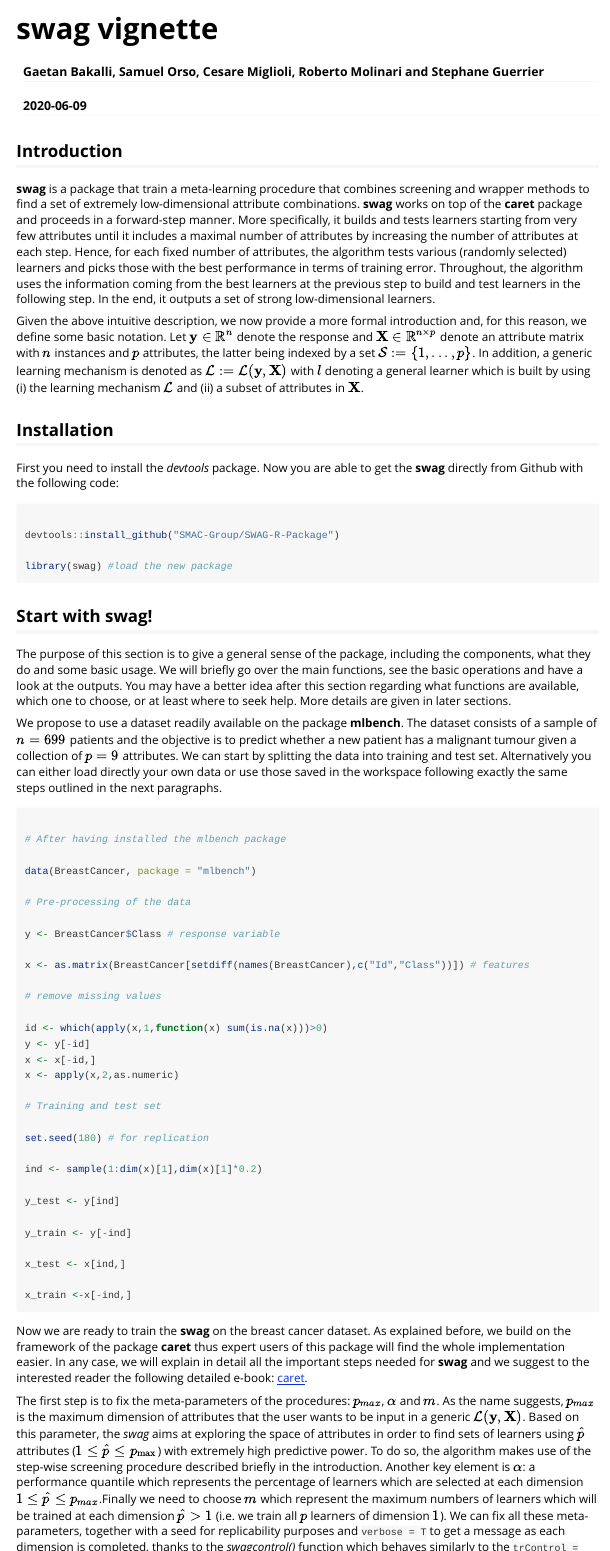
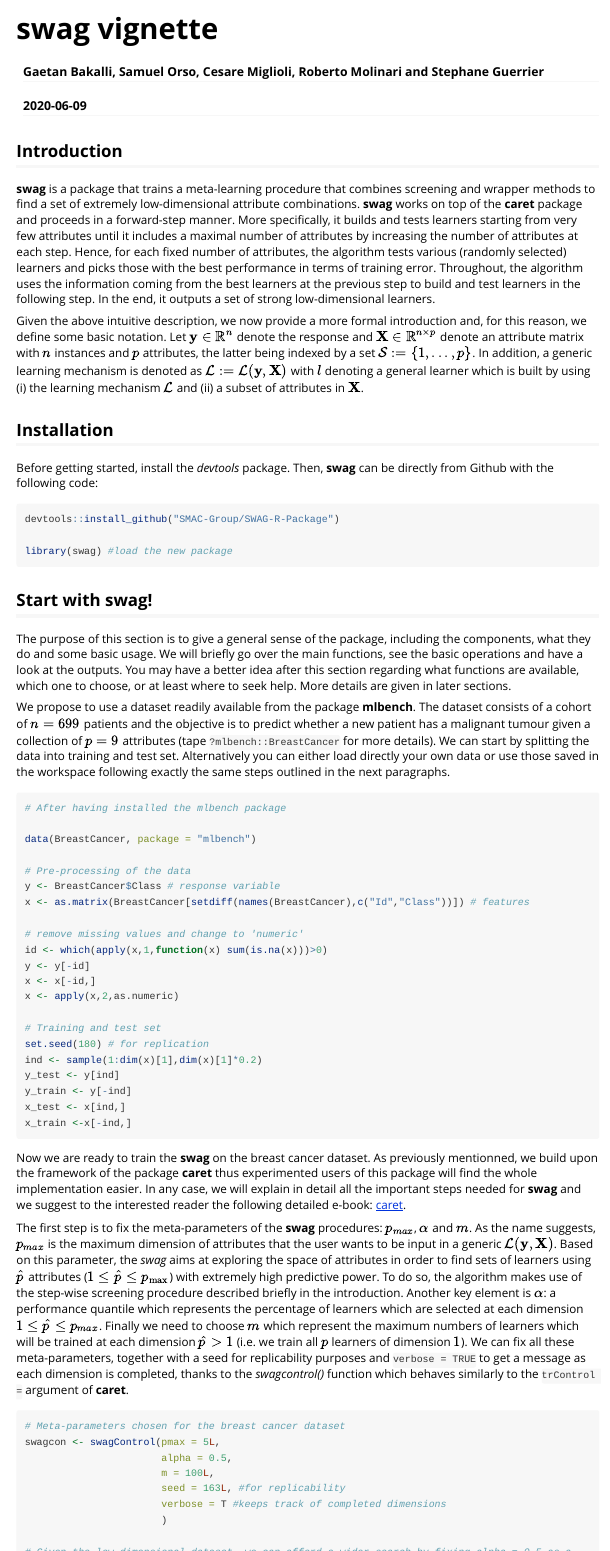
Before and after one commit to SMAC-Group/swag, an R Markdown document (vignettes/vignettes.Rmd): the page in a window 1100 px wide, from its top, and a second part further down, joined at a grey line. Rendered offline with R 4.5, knitr and Pandoc, with nearby package versions; some code elsewhere in the file could not run offline; long lines of code are wrapped; common packages that the code uses without loading them are loaded.

Commit message:
some modif on vignette

````diff
--- a/vignettes/vignettes.Rmd
+++ b/vignettes/vignettes.Rmd
@@ -18,97 +18,77 @@ knitr::opts_chunk$set(
 
 
 ## Introduction
-
-**swag** is a package that train a meta-learning procedure that combines screening and wrapper methods to find a set of extremely low-dimensional attribute combinations. **swag** works on top of the **caret** package and proceeds in a forward-step manner. More specifically, it builds and tests learners starting from very few attributes until it includes a maximal number of attributes by increasing the number of attributes at each step. Hence, for each fixed number of attributes, the algorithm tests various (randomly selected) learners and picks those with the best performance in terms of training error. Throughout, the algorithm uses the information coming from the best learners at the previous step to build and test learners in the following step. In the end, it outputs a set of strong low-dimensional learners.
+**swag** is a package that trains a meta-learning procedure that combines screening and wrapper methods to find a set of extremely low-dimensional attribute combinations. **swag** works on top of the **caret** package and proceeds in a forward-step manner. More specifically, it builds and tests learners starting from very few attributes until it includes a maximal number of attributes by increasing the number of attributes at each step. Hence, for each fixed number of attributes, the algorithm tests various (randomly selected) learners and picks those with the best performance in terms of training error. Throughout, the algorithm uses the information coming from the best learners at the previous step to build and test learners in the following step. In the end, it outputs a set of strong low-dimensional learners.
 
 Given the above intuitive description, we now provide a more formal introduction and, for this reason, we define some basic notation. Let $\mathbf{y} \in \mathbb{R}^n$ denote the response and $\mathbf{X} \in \mathbb{R}^{n \times p}$ denote an attribute matrix with $n$ instances and $p$ attributes, the latter being indexed by a set $\mathcal{S} := \{1, ... , p\}$. In addition, a generic learning mechanism is denoted as $\mathcal{L}:= \mathcal{L}(\mathbf{y}, \mathbf{X})$ with $l$ denoting a general learner which is built by using (i) the learning mechanism $\mathcal{L}$ and (ii) a subset of attributes in $\mathbf{X}$.
 
 ## Installation
 
-First you need to install the *devtools* package. Now you are able to get the **swag** directly from Github with the following code:
+Before getting started, install the *devtools* package. Then,
+**swag** can be directly from Github with the following code:
 
 ```{r,echo=FALSE,include=FALSE,eval=TRUE}
-
 devtools::install_github("SMAC-Group/SWAG-R-Package")
 
 library(swag) #load the new package
-
 ```
 
 
 ```{r, eval=F,echo=TRUE}
-
 devtools::install_github("SMAC-Group/SWAG-R-Package")
 
 library(swag) #load the new package
-
 ```
 
 ## Start with swag!
 
 The purpose of this section is to give a general sense of the package, including the components, what they do and some basic usage. We will briefly go over the main functions, see the basic operations and have a look at the outputs. You may have a better idea after this section regarding what functions are available, which one to choose, or at least where to seek help. More details are given in later sections.
 
-We propose to use a dataset readily available on the package **mlbench**. The dataset consists of a sample of $n = 699$ patients and the objective is to predict whether a new patient has a malignant tumour given a collection of $p = 9$ attributes. We can start by splitting the data into training and test set. Alternatively you can either load directly your own data or use those saved in the workspace following exactly the same steps outlined in the next paragraphs.
+We propose to use a dataset readily available from the package **mlbench**. The dataset consists of a cohort of $n = 699$ patients and the objective is to predict whether a new patient has a malignant tumour given a collection of $p = 9$ attributes
+(tape `?mlbench::BreastCancer` for more details). We can start by splitting the data into training and test set. Alternatively you can either load directly your own data or use those saved in the workspace following exactly the same steps outlined in the next paragraphs.
 
 ```{r, eval=T}
-
 # After having installed the mlbench package
 
 data(BreastCancer, package = "mlbench")
 
 # Pre-processing of the data
-
 y <- BreastCancer$Class # response variable
-
 x <- as.matrix(BreastCancer[setdiff(names(BreastCancer),c("Id","Class"))]) # features
 
-# remove missing values
-
+# remove missing values and change to 'numeric'
 id <- which(apply(x,1,function(x) sum(is.na(x)))>0)
 y <- y[-id]
 x <- x[-id,]
 x <- apply(x,2,as.numeric)
 
 # Training and test set
-
 set.seed(180) # for replication
-
 ind <- sample(1:dim(x)[1],dim(x)[1]*0.2)
-
 y_test <- y[ind]
-
 y_train <- y[-ind]
-
 x_test <- x[ind,]
-
 x_train <-x[-ind,]
-
-
 ```
 
 
-Now we are ready to train the **swag** on the breast cancer dataset. As explained before, we build on the framework of the package **caret** thus expert users of this package will find the whole implementation easier. In any case, we will explain in detail all the important steps needed for **swag** and we suggest to the interested reader the following detailed e-book: [caret](http://topepo.github.io/caret/index.html).
+Now we are ready to train the **swag** on the breast cancer dataset. As previously mentionned, we build upon the framework of the package **caret** thus experimented users of this package will find the whole implementation easier. In any case, we will explain in detail all the important steps needed for **swag** and we suggest to the interested reader the following detailed e-book: [caret](http://topepo.github.io/caret/index.html).
 
-The first step is to fix the meta-parameters of the procedures: $p_{max}$, $\alpha$ and $m$. As the name suggests, $p_{max}$ is the maximum dimension of attributes that the user wants to be input in a generic $\mathcal{L}(\mathbf{y}, \mathbf{X})$. Based on this parameter, the *swag* aims at exploring the space of attributes in order to find sets of learners using $\hat{p}$ attributes ($1 \leq \hat{p} \leq p_{\text{max}}$) with extremely high predictive power. To do so, the algorithm makes use of the step-wise screening procedure described briefly in the introduction. Another key element is $\alpha$: a performance quantile which represents the percentage of learners which are selected at each dimension $1 \leq \hat{p} \leq p_{max}$.Finally we need to choose $m$ which represent the maximum numbers of learners which will be trained at each dimension $\hat{p} > 1$ (i.e. we train all $p$ learners of dimension $1$). We can fix all these meta-parameters, together with a seed for replicability purposes and `verbose = T` to get a message as each dimension is completed, thanks to the *swagcontrol()* function which behaves similarly to the `trControl = ` argument of **caret**.
+The first step is to fix the meta-parameters of the **swag** procedures: $p_{max}$, $\alpha$ and $m$. As the name suggests, $p_{max}$ is the maximum dimension of attributes that the user wants to be input in a generic $\mathcal{L}(\mathbf{y}, \mathbf{X})$. Based on this parameter, the *swag* aims at exploring the space of attributes in order to find sets of learners using $\hat{p}$ attributes ($1 \leq \hat{p} \leq p_{\text{max}}$) with extremely high predictive power. To do so, the algorithm makes use of the step-wise screening procedure described briefly in the introduction. Another key element is $\alpha$: a performance quantile which represents the percentage of learners which are selected at each dimension $1 \leq \hat{p} \leq p_{max}$. Finally we need to choose $m$ which represent the maximum numbers of learners which will be trained at each dimension $\hat{p} > 1$ (i.e. we train all $p$ learners of dimension $1$). We can fix all these meta-parameters, together with a seed for replicability purposes and `verbose = TRUE` to get a message as each dimension is completed, thanks to the *swagcontrol()* function which behaves similarly to the `trControl = ` argument of **caret**.
 
 ```{r, eval=T}
-
 # Meta-parameters chosen for the breast cancer dataset
-
-swagcon <- swagControl(pmax = 5, alpha = 0.5, m = 100,
-
-                       seed = 163L #for replicability
-
-                       , verbose = T #keeps track of completed dimensions
+swagcon <- swagControl(pmax = 5L,
+                       alpha = 0.5,
+                       m = 100L,
+                       seed = 163L, #for replicability
+                       verbose = T #keeps track of completed dimensions
                        )
 
-# Given the low dimensional dataset, we can afford a wider search by fixing alpha = 0.5 as a smaller alpha may also
-
-# stop the training procedure earlier than expected.
-
+# Given the low dimensional dataset, we can afford a wider search by fixing alpha = 0.5 as a smaller alpha may also stop the training procedure earlier than expected.
 ```
 
-If you do not specify these values, you will automatically get: $p_{max} = 3$, $\alpha = 0.05$ and $m= 100$. Ideally, with unlimited computing power, $p_{max}$ and $m$ would be as large as possible, i.e. $p_{\text{max}} = p$ and $m = \binom{p}{\lceil \frac{p}{2}\rceil}$. However, this defeats the purpose of the algorithm and therefore the decision of these parameters must be based mainly on interpretability/replicability requirements as well as available computing power and time. Below are some rules-of-thumb for the choice of these parameters:
+If you do not specify these values, you will get the default values: $p_{max} = 3$, $\alpha = 0.05$ and $m = 100$. Ideally, with unlimited computing power, $p_{max}$ and $m$ should be as large as possible, i.e. $p_{\text{max}} = p$ and $m = \binom{p}{\lceil \frac{p}{2}\rceil}$. However, this typically unrealistic and therefore the decision of these parameters must be based mainly on interpretability/replicability requirements as well as available computing power and time contraint. Below are some rules-of-thumb for the choice of these parameters:
 
 * $\mathbf{p_{\text{max}}}$: Fixing the available computing power and the efficiency of the learning mechanism $\mathcal{L}$, this parameter will depend on the total dimension of the problem $p$. Indeed, the goal of **swag** is to find extremely small dimensional learners. Therefore, even with very large $p$, one could always fix this parameter within a range of 5-20 (or smaller) for interpretability and/or replicability purposes. In addition, if an embedded method is computationally efficient to compute on the entire dataset, this parameter could be the number of selected attributes through this method (given computational constraints). Another criterion, when working with binary classification problems, is to use the *Event Per Variable* (EPV) rule. In future work, this parameter can be implicitly determined by the algorithm based on the training error quantile (or other metric) thereby defining $p_{\text{max}}$ as the attribute dimension where the training error curve stops decreasing significantly similarly to the *scree plot* in factor or principal component analysis.
 
````
Also changed, not shown: vignettes/vignettes.Rmd (70 more changed lines), 1 other file.
